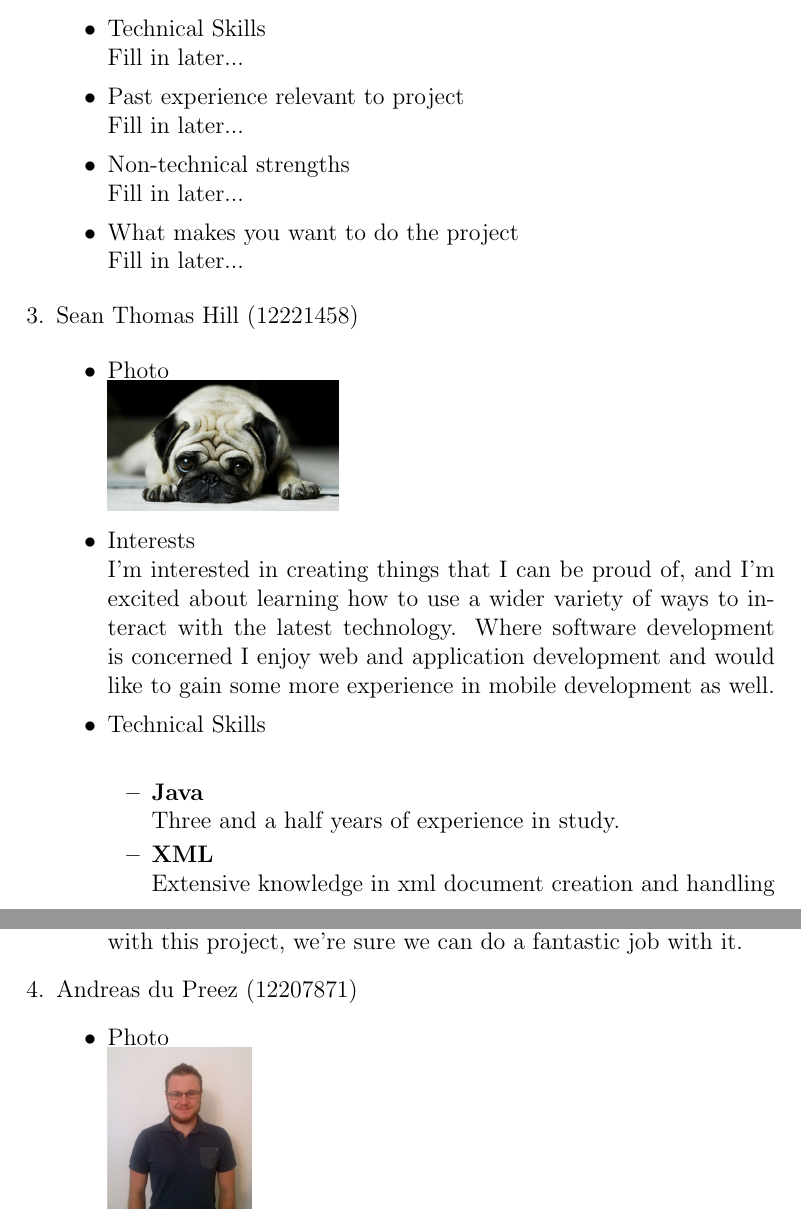
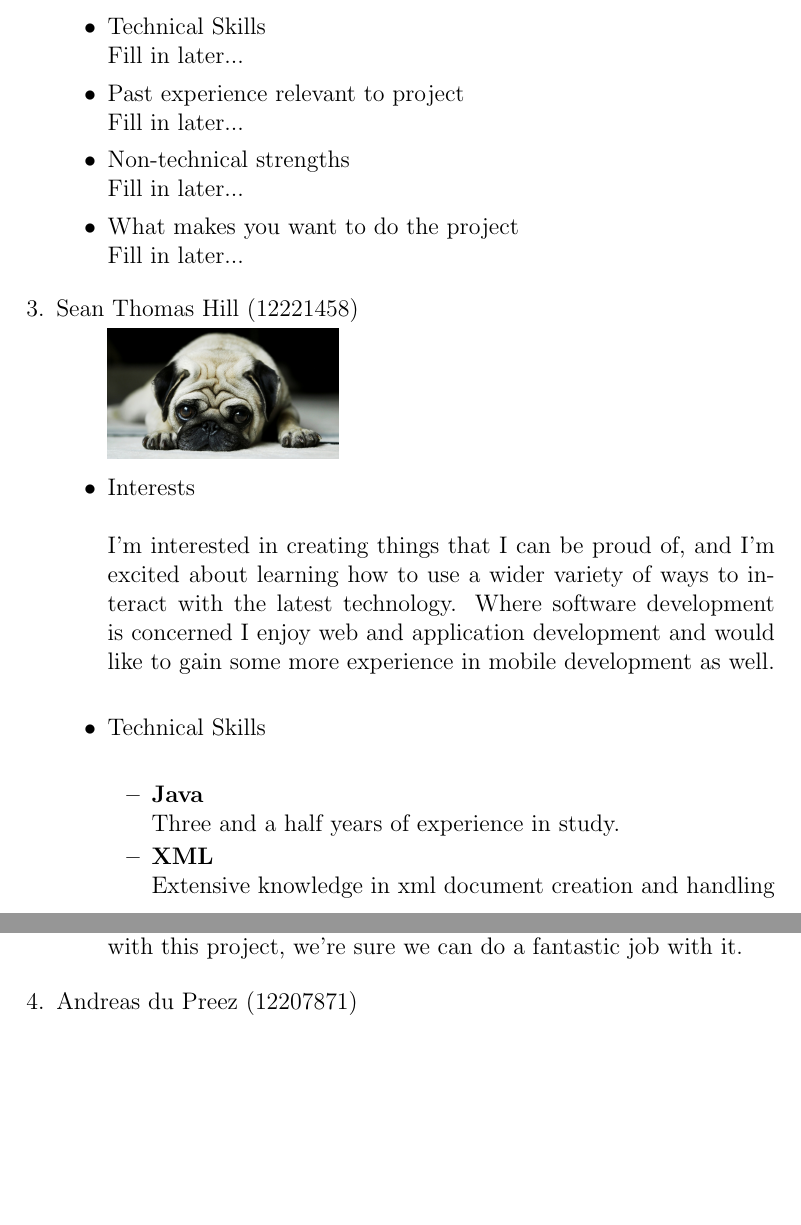
Before and after one commit to DianMarx/301MainProj, a LaTeX document (Project_Storm/First Draft.tex): two parts of pages 4 and 5 of 9 before the commit and two parts of pages 4 and 5 of 10 after it, joined at a grey line, cut so that both start at the same text, the shorter picture padded with empty space. The pictures show the PDF file Project_Storm/First Draft.pdf that the author committed with the source.

Commit message:
Format changes STORM

```diff
--- a/Project_Storm/First Draft.tex
+++ b/Project_Storm/First Draft.tex
@@ -79,7 +79,6 @@ Loyal\newline
 		\end{itemize}
 		\item {Johann Dian Marx (12105202)\par}
 		\begin{itemize}
-			\item Photo\newline
 				\includegraphics[scale=0.1]{example} %Example is the name of the image
 			\item Interests\newline
 				Fill in later...
@@ -94,11 +93,10 @@ Loyal\newline
 		\end{itemize}
 		\item {Sean Thomas Hill (12221458)\par}
 		\begin{itemize}
-		\item Photo\newline
 						\includegraphics[scale=0.1]{example}
-			\item Interests\newline
+			\item Interests\newline\newline
 						I'm interested in creating things that I can be proud of, and I'm excited about learning how to use a wider variety of ways to interact with the latest technology.
-						Where software development is concerned I enjoy web and application development and would like to gain some more experience in mobile development as well.
+						Where software development is concerned I enjoy web and application development and would like to gain some more experience in mobile development as well.\newline
 
 					\item Technical Skills\newline
 						\begin{itemize}
@@ -117,18 +115,18 @@ Loyal\newline
 							ASP.net\newline
 							Assembly\newline
 						\end{itemize}
-					\item Past experience relevant to project\newline
-						A lot of java, database and web based development during the past four years of study.
-					\item Non-technical strengths\newline
-						I am a natural problem solver, a reliable worker and driven to complete the tasks at hand. Honesty is important to me. I am passionate about the projects we are tendering for and that means that I will do my very best to make it run perfectly. I like to keep things light and will always stay level-headed. I work well under pressure.
-					\item What makes you want to do the project\newline
+					\item Past experience relevant to project\newline\newline
+						A lot of java, database and web based development during the past four years of study.\newline
+					\item Non-technical strengths\newline\newline
+						I am a natural problem solver, a reliable worker and driven to complete the tasks at hand. Honesty is important to me. I am passionate about the projects we are tendering for and that means that I will do my very best to make it run perfectly. I like to keep things light and will always stay level-headed. I work well under pressure.\newline
+					\item What makes you want to do the project\newline\newline
 						The entire group has experience in all the technologies related with this project, we're sure we can do a fantastic job
 						with it.
 				\end{itemize}
 		\item {Andreas du Preez (12207871)\par}
 		\begin{itemize}
-			\item Photo\newline
+
 				\includegraphics[scale=0.1]{Andreas} %Example is the name of the image
-			\item Interests\newline
+			\item Interests\newline\newline
 				Information Technology has always been my main focus in life and I enjoy every challenge it throws at me.
 				I love the fact that technology is constantly developing and I believe mobile software is a bright future for IT.
@@ -149,19 +147,19 @@ Loyal\newline
 								\item Delphi\newline
 								\item Assembly\newline
 								\end{itemize}
-			\item Past experience relevant to project\newline
-				I have developed a few Android apps for personal use. I am experienced in Adroid software development and would love to gain professional experience. Mobile development mainly consist of Java coding, and Java is my favorite language.
-			\item Non-technical strengths\newline
+			\item Past experience relevant to project\newline\newline
+				I have developed a few Android apps for personal use. I am experienced in Adroid software development and would love to gain professional experience. Mobile development mainly consist of Java coding, and Java is my favorite language.\newline
+			\item Non-technical strengths\newline\newline
 				I love a good challenge. I will walk the extra mile to complete that challenge and I won't allow anything
-				to stand in my way of a project's success.
-			\item What makes you want to do the project\newline
-				I believe that networking and mobile development is the future for IT. I enjoy the concept of computers communicating with each other and wish to partake in the development of it.
+				to stand in my way of a project's success.\newline
+			\item What makes you want to do the project\newline\newline
+				I believe that networking and mobile development is the future for IT. I enjoy the concept of computers communicating with each other and wish to partake in the development of it.\newline
 		\end{itemize}
 		\item {Shaun Meintjes (13310896)\par}
 		\begin{itemize}
 				\includegraphics[scale=0.1]{Shaun} %Example is the name of the image
-			\item Interests\newline
-				I have an interest in technology and new software that makes our daily lives easier and fun. I love to 						develop and create new things. I enjoy a challenge and then succeeding in the end. I enjoy web and 						mobile development, as well as writing systems for statistics and finances.
+			\item Interests\newline\newline
+				I have an interest in technology and new software that makes our daily lives easier and fun. I love to 						develop and create new things. I enjoy a challenge and then succeeding in the end. I enjoy web and 						mobile development, as well as writing systems for statistics and finances.\newline
 			\item Technical Skills\newline
 				\begin{itemize}
 				\item {\bf Java}\newline
@@ -180,12 +178,12 @@ Loyal\newline
 					COBOL\newline
 					Assembly\newline
 				\end{itemize}
-			\item Past experience relevant to project\newline
-				I have worked for big corporate companies to help make their processes better and faster, by writing 						certain small programs to achieve big results. This included databases, statistics, macros, XML, Java and 						web-development. I have used web-development during my degree and I have learned all of the 							languages above during my studies. I have done some mobile app development during my second year of study.
-			\item Non-technical strengths\newline
-				I am very motivated and will always strive to reach my goals in time. I set personal goals to help achieve 						the goals of the project. I am a fast learner, a good listener and I will always help other team members 						where I can. I have a healthy balance between perfectionism and time management. I am honest, a hard 						worker and loyal. I enjoy a challenge that I can learn from, to broaden my knowledge. I have good 							general knowledge and I am not afraid to take the lead on a project.
-			\item What makes you want to do the project\newline
-				I enjoy doing mobile-development and web-development. This project has a mixture of mobile-							development and web-development. This project will be a challenge, but it will be very interesting. I am 						looking forward to see software as well as an application like STORM. I would love to be part of the 							development of such an application and software.
+			\item Past experience relevant to project\newline\newline
+				I have worked for big corporate companies to help make their processes better and faster, by writing 						certain small programs to achieve big results. This included databases, statistics, macros, XML, Java and 						web-development. I have used web-development during my degree and I have learned all of the 							languages above during my studies. I have done some mobile app development during my second year of study.\newline
+			\item Non-technical strengths\newline\newline
+				I am very motivated and will always strive to reach my goals in time. I set personal goals to help achieve 						the goals of the project. I am a fast learner, a good listener and I will always help other team members 						where I can. I have a healthy balance between perfectionism and time management. I am honest, a hard 						worker and loyal. I enjoy a challenge that I can learn from, to broaden my knowledge. I have good 							general knowledge and I am not afraid to take the lead on a project.\newline
+			\item What makes you want to do the project\newline\newline
+				I enjoy doing mobile-development and web-development. This project has a mixture of mobile-							development and web-development. This project will be a challenge, but it will be very interesting. I am 						looking forward to see software as well as an application like STORM. I would love to be part of the 							development of such an application and software.\newline
 		\end{itemize}
 	\end{enumerate}
 
```
Also changed, not shown: Project_Storm/First Draft.pdf, Project_Storm/First Draft.tex (4 more changed lines), 3 other files.
